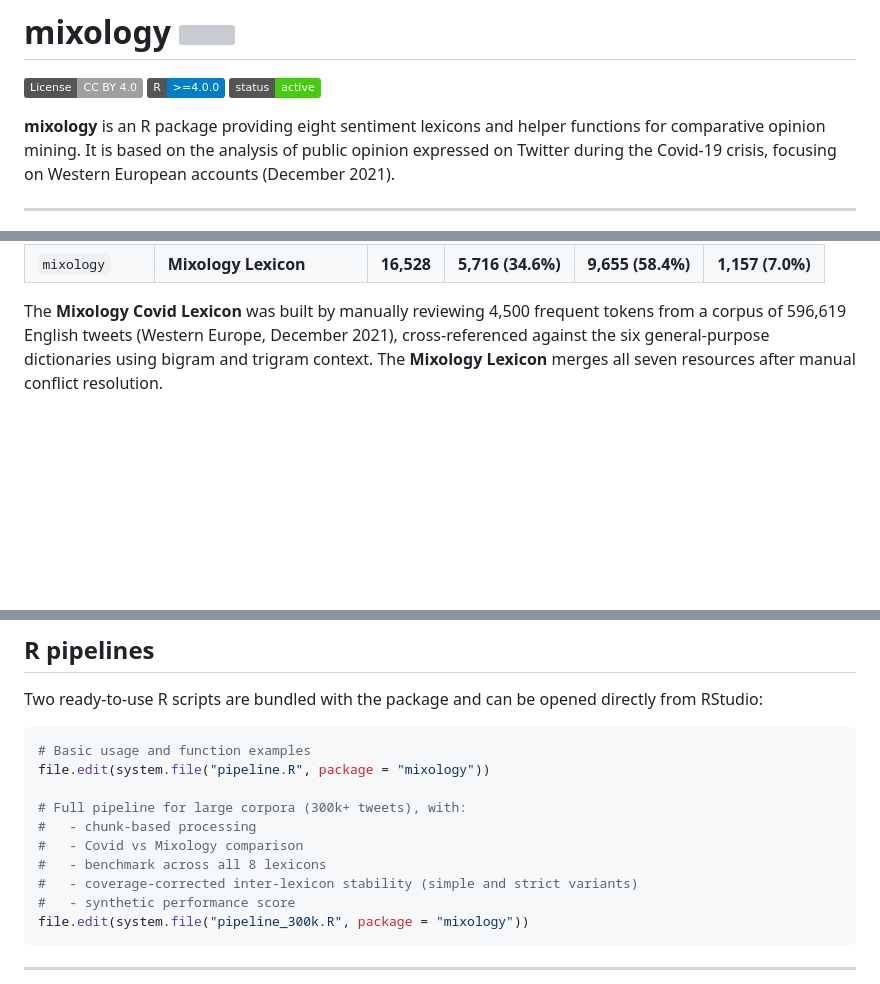
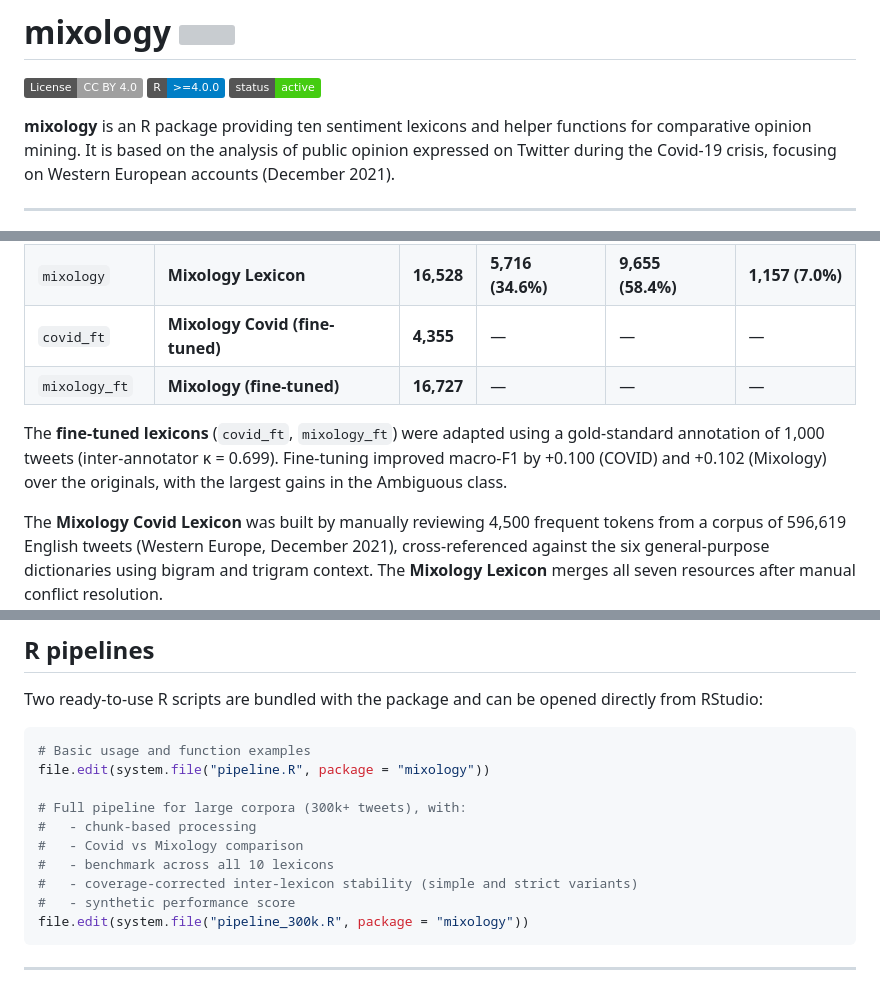
Before and after one commit to laurence001/mixology, a Markdown page: README.md, 3 parts joined by grey strips. GitHub-like rendering; badges without logos; blank space fills up the shorter version; grey boxes are pictures that could not be loaded.

```diff
--- a/README.md
+++ b/README.md
@@ -6,7 +6,7 @@
 [![Project Status: Active](https://img.shields.io/badge/status-active-brightgreen.svg)](https://ohmybox.info)
 <!-- badges: end -->
 
-**mixology** is an R package providing eight sentiment lexicons and helper
+**mixology** is an R package providing ten sentiment lexicons and helper
 functions for comparative opinion mining. It is based on the analysis of public
 opinion expressed on Twitter during the Covid-19 crisis, focusing on
 Western European accounts (December 2021).
@@ -30,6 +30,10 @@ harmonised from their original formats.
 | `loughran` | Loughran-McDonald | 3,917 | 354 (9.0%) | 3,250 (83.0%) | 313 (8.0%) |
 | `covid` | **Mixology Covid Lexicon** | **4,166** | **1,953 (46.9%)** | **1,924 (46.2%)** | **289 (6.9%)** |
 | `mixology` | **Mixology Lexicon** | **16,528** | **5,716 (34.6%)** | **9,655 (58.4%)** | **1,157 (7.0%)** |
+| `covid_ft` | **Mixology Covid (fine-tuned)** | **4,355** | — | — | — |
+| `mixology_ft` | **Mixology (fine-tuned)** | **16,727** | — | — | — |
+
+The **fine-tuned lexicons** (`covid_ft`, `mixology_ft`) were adapted using a gold-standard annotation of 1,000 tweets (inter-annotator κ = 0.699). Fine-tuning improved macro-F1 by +0.100 (COVID) and +0.102 (Mixology) over the originals, with the largest gains in the Ambiguous class.
 
 The **Mixology Covid Lexicon** was built by manually reviewing 4,500 frequent
 tokens from a corpus of 596,619 English tweets (Western Europe,
@@ -161,7 +179,7 @@ file.edit(system.file("pipeline.R", package = "mixology"))
 # Full pipeline for large corpora (300k+ tweets), with:
 #   - chunk-based processing
 #   - Covid vs Mixology comparison
-#   - benchmark across all 8 lexicons
+#   - benchmark across all 10 lexicons
 #   - coverage-corrected inter-lexicon stability (simple and strict variants)
 #   - synthetic performance score
 file.edit(system.file("pipeline_300k.R", package = "mixology"))
```
Also changed, not shown: other parts of README.md (+23 -9 lines).
